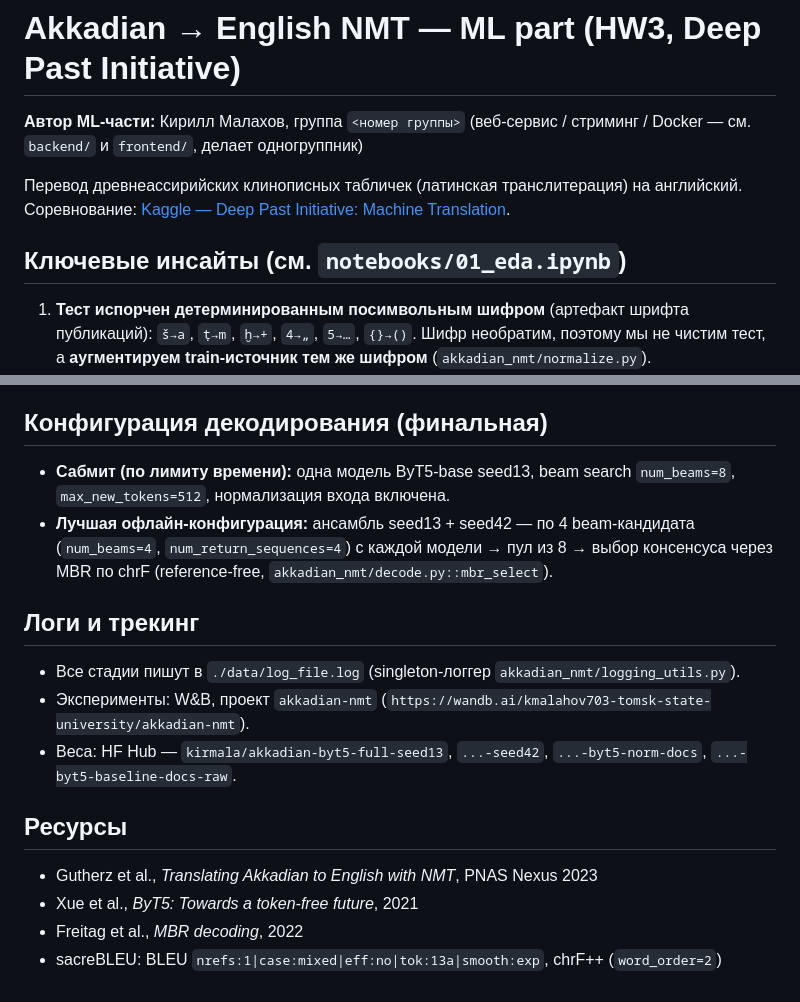
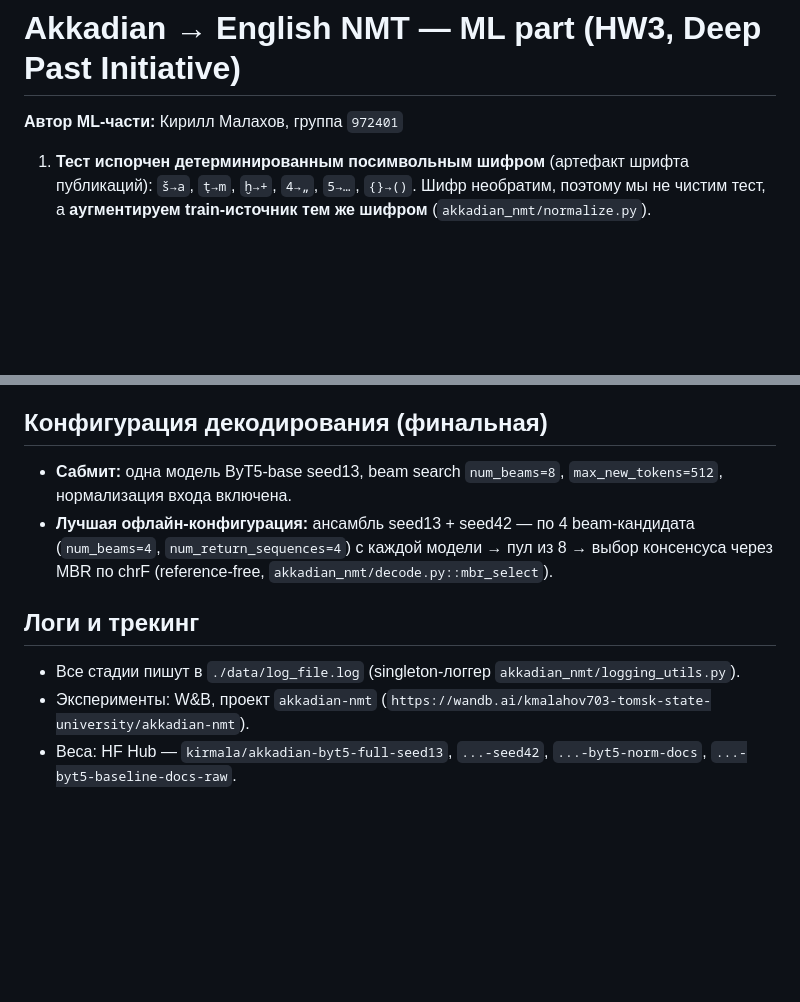
Before and after one commit to ObjoradDdd/ml-hits-3-lab, a Markdown page: ml/README.md, 2 parts joined by grey strips. Rendered like a GitHub page; blank space fills up the shorter version.

```diff
--- a/ml/README.md
+++ b/ml/README.md
@@ -1,12 +1,6 @@
 # Akkadian → English NMT — ML part (HW3, Deep Past Initiative)
 
-**Автор ML-части:** Кирилл Малахов, группа `<номер группы>`
-(веб-сервис / стриминг / Docker — см. `backend/` и `frontend/`, делает одногруппник)
-
-Перевод древнеассирийских клинописных табличек (латинская транслитерация) на английский.
-Соревнование: [Kaggle — Deep Past Initiative: Machine Translation](https://www.kaggle.com/competitions/deep-past-initiative-machine-translation).
-
-## Ключевые инсайты (см. `notebooks/01_eda.ipynb`)
+**Автор ML-части:** Кирилл Малахов, группа `972401`
 
 1. **Тест испорчен детерминированным посимвольным шифром** (артефакт шрифта публикаций):
    `š→a`, `ṭ→m`, `ḫ→+`, `4→„`, `5→…`, `{}→()`. Шифр необратим, поэтому мы не чистим тест,
@@ -138,7 +125,7 @@ Kaggle Dataset (готовятся `notebooks/kaggle_export_model.ipynb` из в
 
 ## Конфигурация декодирования (финальная)
 
-- **Сабмит (по лимиту времени):** одна модель ByT5-base seed13, beam search `num_beams=8`,
+- **Сабмит:** одна модель ByT5-base seed13, beam search `num_beams=8`,
   `max_new_tokens=512`, нормализация входа включена.
 - **Лучшая офлайн-конфигурация:** ансамбль seed13 + seed42 — по 4 beam-кандидата
   (`num_beams=4`, `num_return_sequences=4`) с каждой модели → пул из 8 → выбор консенсуса
@@ -151,10 +138,3 @@ Kaggle Dataset (готовятся `notebooks/kaggle_export_model.ipynb` из в
   (`https://wandb.ai/kmalahov703-tomsk-state-university/akkadian-nmt`).
 - Веса: HF Hub — `kirmala/akkadian-byt5-full-seed13`, `...-seed42`,
   `...-byt5-norm-docs`, `...-byt5-baseline-docs-raw`.
-
-## Ресурсы
-
-- Gutherz et al., *Translating Akkadian to English with NMT*, PNAS Nexus 2023
-- Xue et al., *ByT5: Towards a token-free future*, 2021
-- Freitag et al., *MBR decoding*, 2022
-- sacreBLEU: BLEU `nrefs:1|case:mixed|eff:no|tok:13a|smooth:exp`, chrF++ (`word_order=2`)
```
Also changed, not shown: other parts of ml/README.md (+8 -15 lines), ml/docs/leaderboard.png (added), ml/docs/submitted.png (added).
